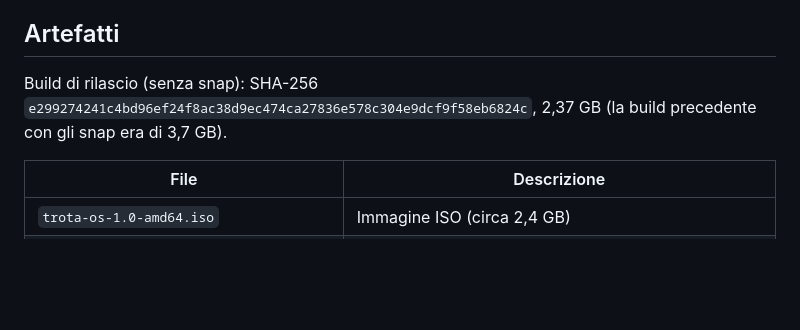
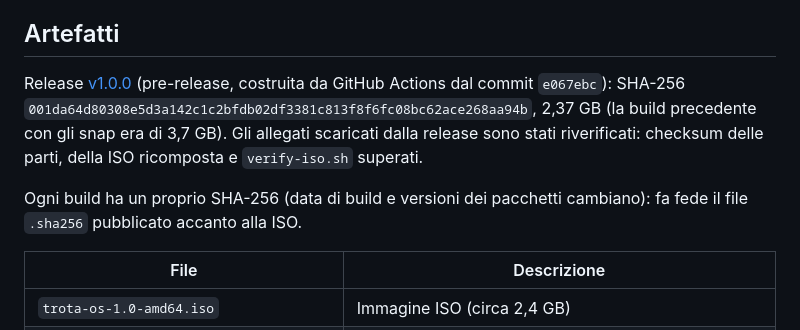
Before and after one commit to federicolia-coder/TrotaOS, a Markdown page: docs/release-notes.md, the part around the change. Rendered like a GitHub page; blank space fills up the shorter version.

Commit message:
Release notes: v1.0.0 pre-release published by GitHub Actions
Co-Authored-By: Claude Opus 5.5 <noreply@anthropic.com>
Claude-Session: https://claude.ai/code/session_01HsVoPZ1ZxQXc4GWqj2aTsG

```diff
--- a/docs/release-notes.md
+++ b/docs/release-notes.md
@@ -30,9 +30,15 @@ Base: Ubuntu 24.04 LTS (noble), kernel HWE `linux-generic-hwe-24.04`
 
 ## Artefatti
 
-Build di rilascio (senza snap): SHA-256
-`e299274241c4bd96ef24f8ac38d9ec474ca27836e578c304e9dcf9f58eb6824c`, 2,37 GB
-(la build precedente con gli snap era di 3,7 GB).
+Release [v1.0.0](https://github.com/federicolia-coder/TrotaOS/releases/tag/v1.0.0)
+(pre-release, costruita da GitHub Actions dal commit `e067ebc`): SHA-256
+`001da64d80308e5d3a142c1c2bfdb02df3381c813f8f6fc08bc62ace268aa94b`, 2,37 GB
+(la build precedente con gli snap era di 3,7 GB). Gli allegati scaricati dalla
+release sono stati riverificati: checksum delle parti, della ISO ricomposta e
+`verify-iso.sh` superati.
+
+Ogni build ha un proprio SHA-256 (data di build e versioni dei pacchetti
+cambiano): fa fede il file `.sha256` pubblicato accanto alla ISO.
 
 | File | Descrizione |
 |---|---|
```
